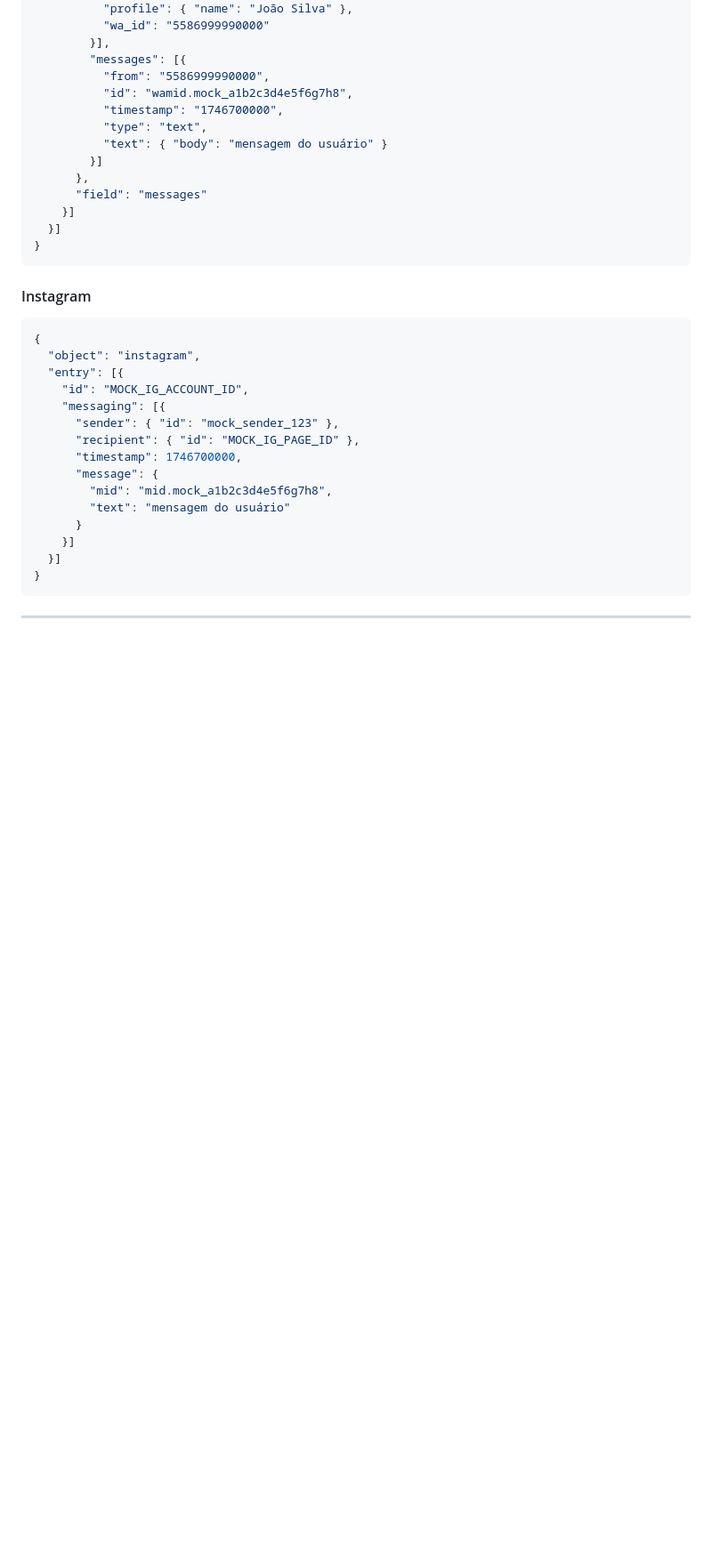
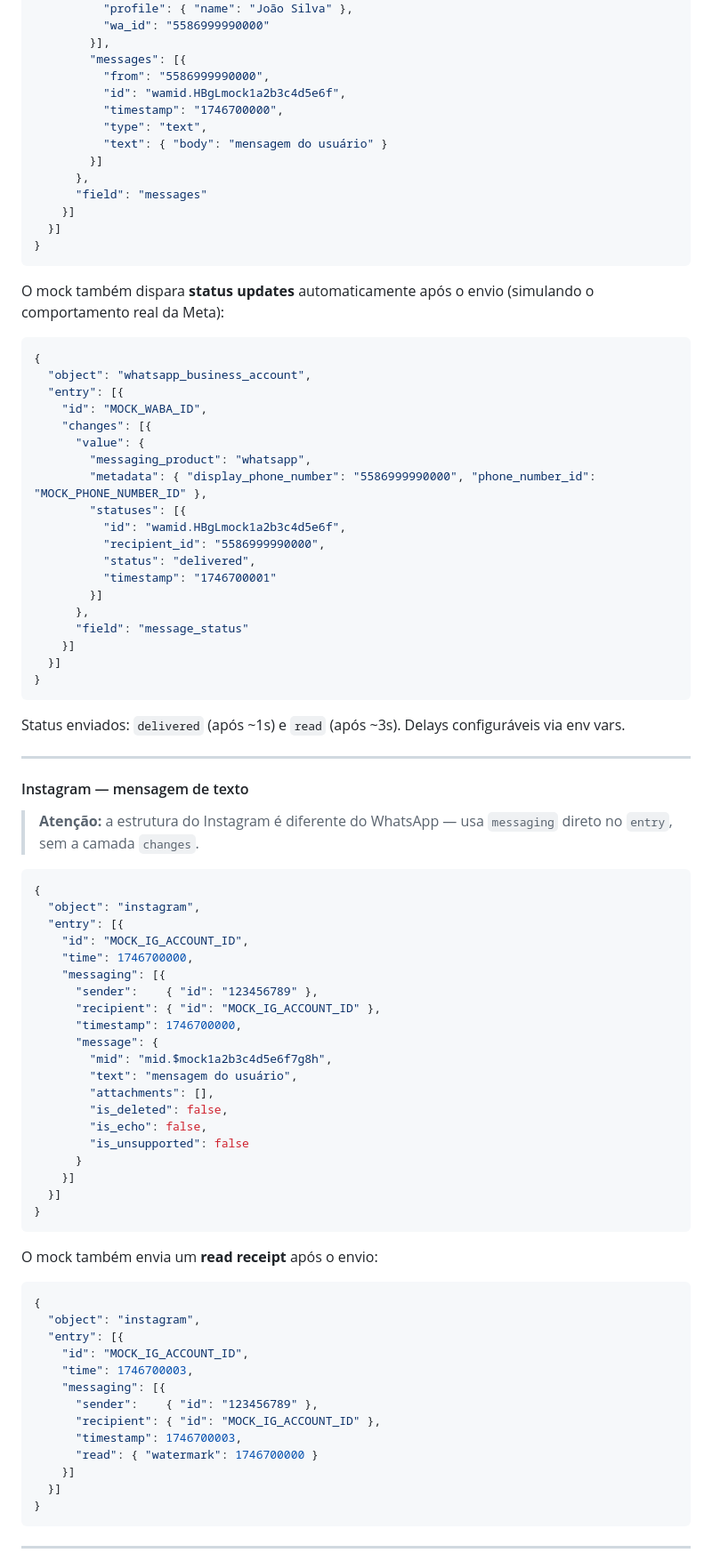
Before and after one commit to dimmykarson/wig, a Markdown page: README.md, the part around one of its changes. Shown at 89% size. Drawn GitHub-style; blank space fills up the shorter version.

````diff
--- a/README.md
+++ b/README.md
@@ -110,7 +114,7 @@ Resposta de sucesso: `200 {"ok": true}`
         }],
         "messages": [{
           "from": "5586999990000",
-          "id": "wamid.mock_a1b2c3d4e5f6g7h8",
+          "id": "wamid.HBgLmock1a2b3c4d5e6f",
           "timestamp": "1746700000",
           "type": "text",
           "text": { "body": "mensagem do usuário" }
@@ -122,21 +126,74 @@ Resposta de sucesso: `200 {"ok": true}`
 }
 ```
 
-#### Instagram
+O mock também dispara **status updates** automaticamente após o envio (simulando o comportamento real da Meta):
+
+```json
+{
+  "object": "whatsapp_business_account",
+  "entry": [{
+    "id": "MOCK_WABA_ID",
+    "changes": [{
+      "value": {
+        "messaging_product": "whatsapp",
+        "metadata": { "display_phone_number": "5586999990000", "phone_number_id": "MOCK_PHONE_NUMBER_ID" },
+        "statuses": [{
+          "id": "wamid.HBgLmock1a2b3c4d5e6f",
+          "recipient_id": "5586999990000",
+          "status": "delivered",
+          "timestamp": "1746700001"
+        }]
+      },
+      "field": "message_status"
+    }]
+  }]
+}
+```
+
+Status enviados: `delivered` (após ~1s) e `read` (após ~3s). Delays configuráveis via env vars.
+
+---
+
+#### Instagram — mensagem de texto
+
+> **Atenção:** a estrutura do Instagram é diferente do WhatsApp — usa `messaging` direto no `entry`, sem a camada `changes`.
 
 ```json
 {
   "object": "instagram",
   "entry": [{
     "id": "MOCK_IG_ACCOUNT_ID",
+    "time": 1746700000,
     "messaging": [{
-      "sender": { "id": "mock_sender_123" },
-      "recipient": { "id": "MOCK_IG_PAGE_ID" },
+      "sender":    { "id": "123456789" },
+      "recipient": { "id": "MOCK_IG_ACCOUNT_ID" },
       "timestamp": 1746700000,
       "message": {
-        "mid": "mid.mock_a1b2c3d4e5f6g7h8",
-        "text": "mensagem do usuário"
+        "mid": "mid.$mock1a2b3c4d5e6f7g8h",
+        "text": "mensagem do usuário",
+        "attachments": [],
+        "is_deleted": false,
+        "is_echo": false,
+        "is_unsupported": false
       }
+    }]
+  }]
+}
+```
+
+O mock também envia um **read receipt** após o envio:
+
+```json
+{
+  "object": "instagram",
+  "entry": [{
+    "id": "MOCK_IG_ACCOUNT_ID",
+    "time": 1746700003,
+    "messaging": [{
+      "sender":    { "id": "123456789" },
+      "recipient": { "id": "MOCK_IG_ACCOUNT_ID" },
+      "timestamp": 1746700003,
+      "read": { "watermark": 1746700000 }
     }]
   }]
 }
````
Also changed, not shown: other parts of README.md (+34 -9 lines), docs/TODO_MESTRE.md (+314 -231 lines).
